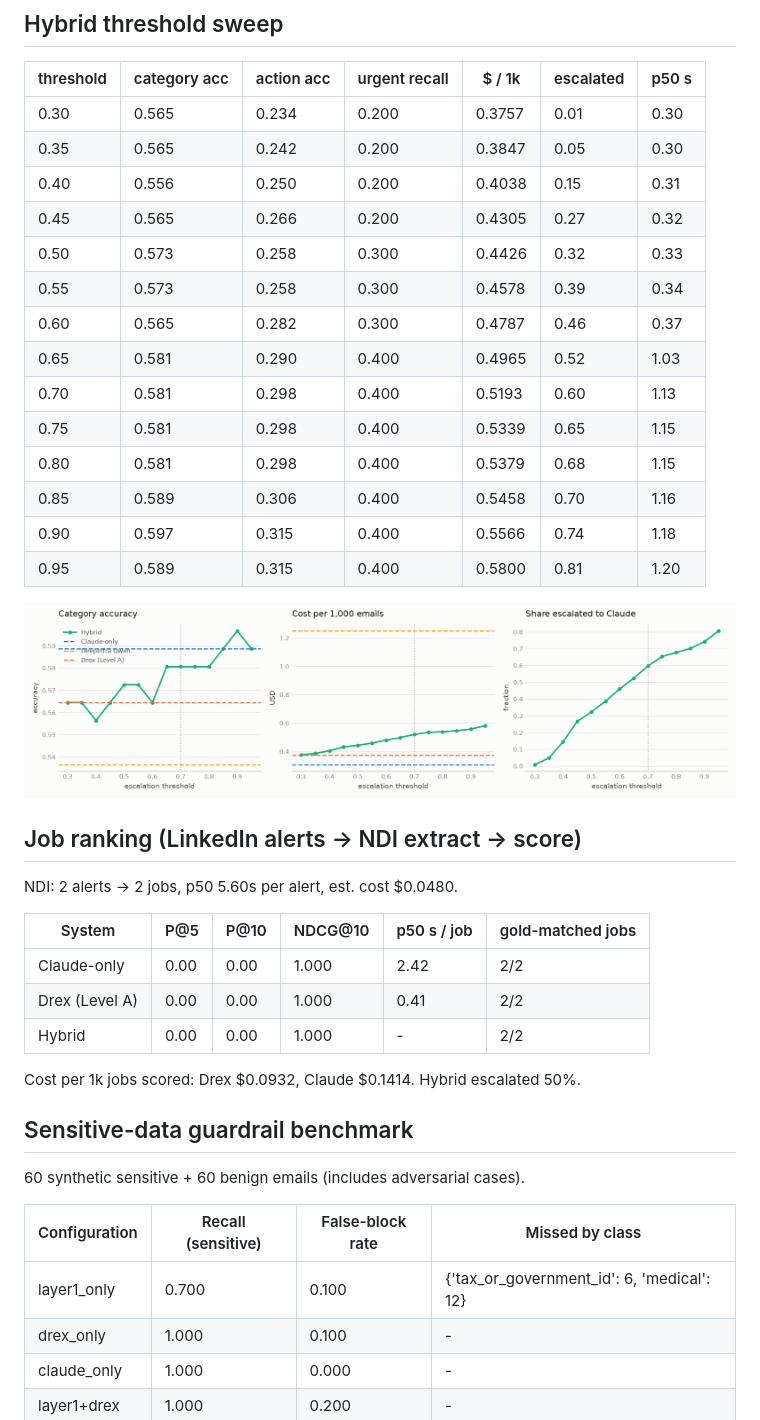
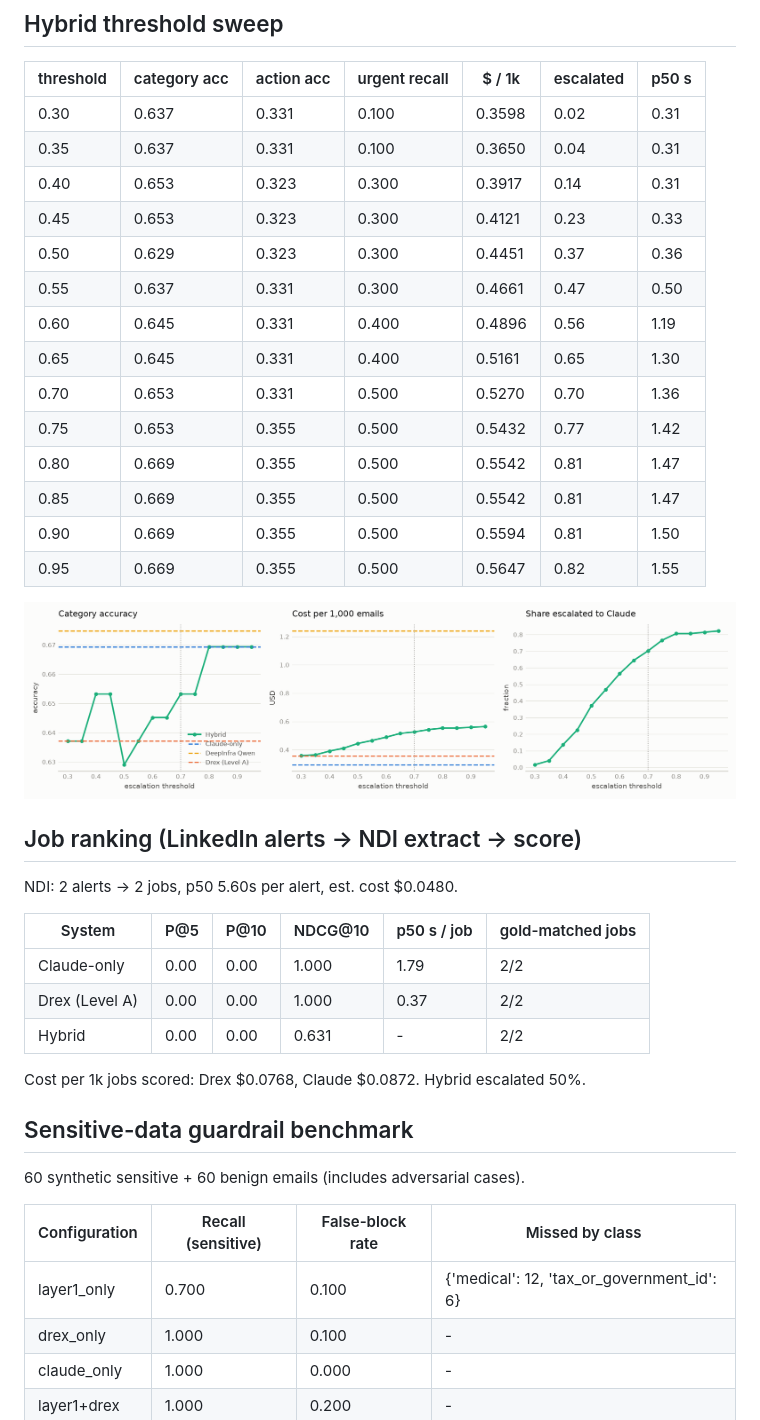
Before and after one commit to aswin215/Fossil-Filter, a Markdown page: results/summary.md, the part around one of its changes. Rendered like a GitHub page; pictures changed too: results/threshold_sweep.png.

```diff
--- a/results/summary.md
+++ b/results/summary.md
@@ -42,20 +42,20 @@ Intern agent latency and cost are the whole session (wall clock, System 2 + Syst
 
 | threshold | category acc | action acc | urgent recall | $ / 1k | escalated | p50 s |
 |---|---|---|---|---|---|---|
-| 0.30 | 0.565 | 0.234 | 0.200 | 0.3757 | 0.01 | 0.30 |
-| 0.35 | 0.565 | 0.242 | 0.200 | 0.3847 | 0.05 | 0.30 |
-| 0.40 | 0.556 | 0.250 | 0.200 | 0.4038 | 0.15 | 0.31 |
-| 0.45 | 0.565 | 0.266 | 0.200 | 0.4305 | 0.27 | 0.32 |
-| 0.50 | 0.573 | 0.258 | 0.300 | 0.4426 | 0.32 | 0.33 |
-| 0.55 | 0.573 | 0.258 | 0.300 | 0.4578 | 0.39 | 0.34 |
-| 0.60 | 0.565 | 0.282 | 0.300 | 0.4787 | 0.46 | 0.37 |
-| 0.65 | 0.581 | 0.290 | 0.400 | 0.4965 | 0.52 | 1.03 |
-| 0.70 | 0.581 | 0.298 | 0.400 | 0.5193 | 0.60 | 1.13 |
-| 0.75 | 0.581 | 0.298 | 0.400 | 0.5339 | 0.65 | 1.15 |
-| 0.80 | 0.581 | 0.298 | 0.400 | 0.5379 | 0.68 | 1.15 |
-| 0.85 | 0.589 | 0.306 | 0.400 | 0.5458 | 0.70 | 1.16 |
-| 0.90 | 0.597 | 0.315 | 0.400 | 0.5566 | 0.74 | 1.18 |
-| 0.95 | 0.589 | 0.315 | 0.400 | 0.5800 | 0.81 | 1.20 |
+| 0.30 | 0.637 | 0.331 | 0.100 | 0.3598 | 0.02 | 0.31 |
+| 0.35 | 0.637 | 0.331 | 0.100 | 0.3650 | 0.04 | 0.31 |
+| 0.40 | 0.653 | 0.323 | 0.300 | 0.3917 | 0.14 | 0.31 |
+| 0.45 | 0.653 | 0.323 | 0.300 | 0.4121 | 0.23 | 0.33 |
+| 0.50 | 0.629 | 0.323 | 0.300 | 0.4451 | 0.37 | 0.36 |
+| 0.55 | 0.637 | 0.331 | 0.300 | 0.4661 | 0.47 | 0.50 |
+| 0.60 | 0.645 | 0.331 | 0.400 | 0.4896 | 0.56 | 1.19 |
+| 0.65 | 0.645 | 0.331 | 0.400 | 0.5161 | 0.65 | 1.30 |
+| 0.70 | 0.653 | 0.331 | 0.500 | 0.5270 | 0.70 | 1.36 |
+| 0.75 | 0.653 | 0.355 | 0.500 | 0.5432 | 0.77 | 1.42 |
+| 0.80 | 0.669 | 0.355 | 0.500 | 0.5542 | 0.81 | 1.47 |
+| 0.85 | 0.669 | 0.355 | 0.500 | 0.5542 | 0.81 | 1.47 |
+| 0.90 | 0.669 | 0.355 | 0.500 | 0.5594 | 0.81 | 1.50 |
+| 0.95 | 0.669 | 0.355 | 0.500 | 0.5647 | 0.82 | 1.55 |
 
 ![threshold sweep](threshold_sweep.png)
 
@@ -65,11 +65,11 @@ NDI: 2 alerts -> 2 jobs, p50 5.60s per alert, est. cost $0.0480.
 
 | System | P@5 | P@10 | NDCG@10 | p50 s / job | gold-matched jobs |
 |---|---|---|---|---|---|
-| Claude-only | 0.00 | 0.00 | 1.000 | 2.42 | 2/2 |
-| Drex (Level A) | 0.00 | 0.00 | 1.000 | 0.41 | 2/2 |
-| Hybrid | 0.00 | 0.00 | 1.000 | - | 2/2 |
+| Claude-only | 0.00 | 0.00 | 1.000 | 1.79 | 2/2 |
+| Drex (Level A) | 0.00 | 0.00 | 1.000 | 0.37 | 2/2 |
+| Hybrid | 0.00 | 0.00 | 0.631 | - | 2/2 |
 
-Cost per 1k jobs scored: Drex $0.0932, Claude $0.1414. Hybrid escalated 50%.
+Cost per 1k jobs scored: Drex $0.0768, Claude $0.0872. Hybrid escalated 50%.
 
 ## Sensitive-data guardrail benchmark
 
@@ -77,7 +77,7 @@ Cost per 1k jobs scored: Drex $0.0932, Claude $0.1414. Hybrid escalated 50%.
 
 | Configuration | Recall (sensitive) | False-block rate | Missed by class |
 |---|---|---|---|
-| layer1_only | 0.700 | 0.100 | {'tax_or_government_id': 6, 'medical': 12} |
+| layer1_only | 0.700 | 0.100 | {'medical': 12, 'tax_or_government_id': 6} |
 | drex_only | 1.000 | 0.100 | - |
 | claude_only | 1.000 | 0.000 | - |
 | layer1+drex | 1.000 | 0.200 | - |
```
Also changed, not shown: other parts of results/summary.md (+10 -10 lines), README.md (+34 -20 lines), docs/DEMO.md (+3 -0 lines), results/summary_generic_profile.md (added, +109 -0 lines), results/latency_cost.png, 1 other file.
